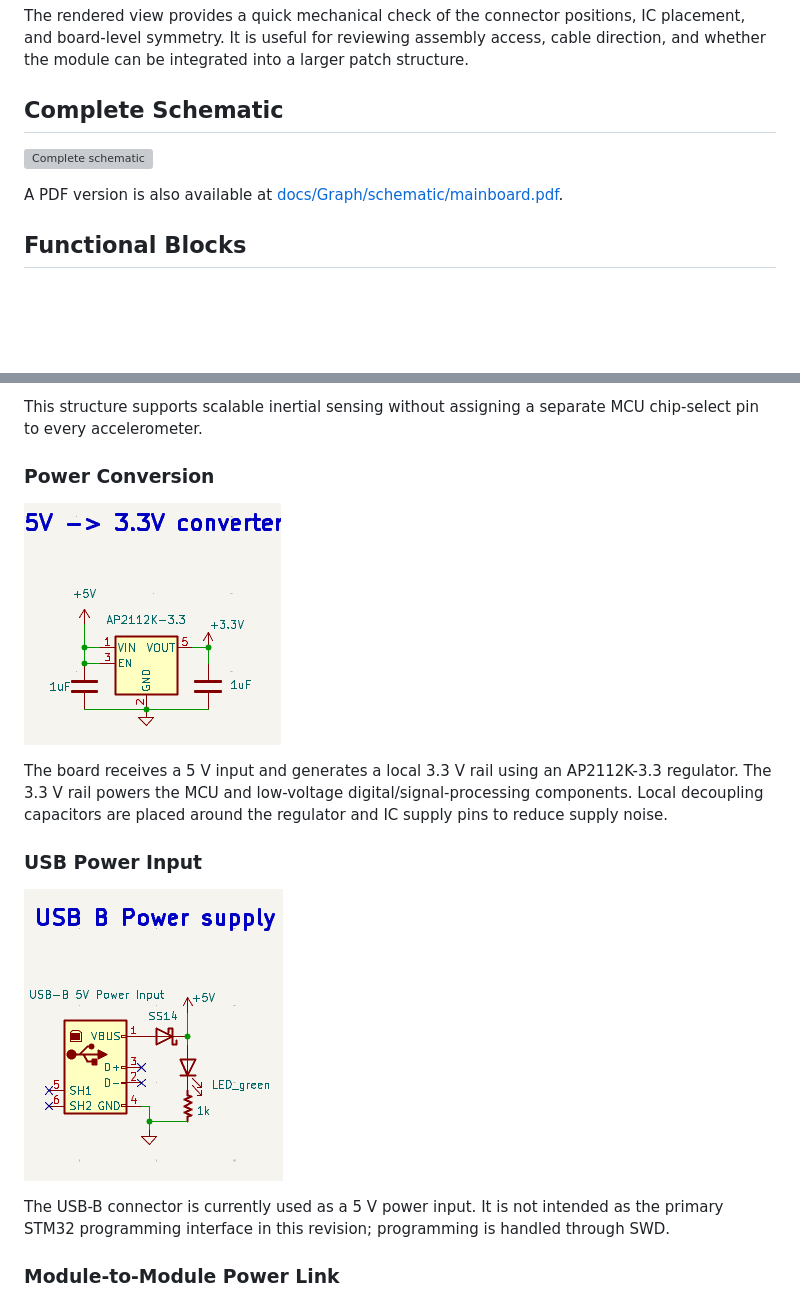
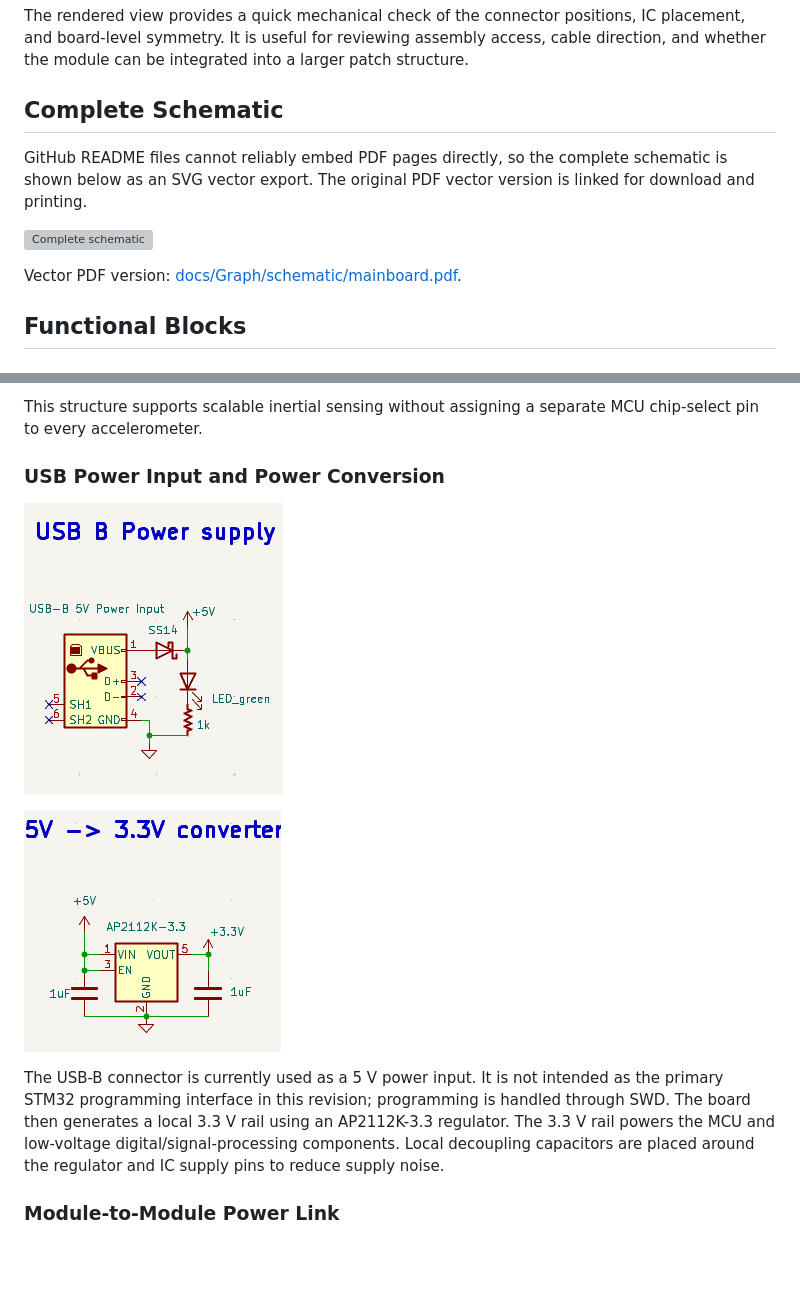
Before and after one commit to Yannas-Sun/e-skin-simulator, a Markdown page: README.md, 2 parts joined by grey strips. GitHub-like rendering; blank space fills up the shorter version; grey boxes are pictures that could not be loaded.

Commit message:
Refine hardware README power documentation

```diff
--- a/README.md
+++ b/README.md
@@ -16,9 +16,11 @@ The rendered view provides a quick mechanical check of the connector positions,
 
 ## Complete Schematic
 
+GitHub README files cannot reliably embed PDF pages directly, so the complete schematic is shown below as an SVG vector export. The original PDF vector version is linked for download and printing.
+
 ![Complete schematic](docs/Graph/schematic/mainboard.svg)
 
-A PDF version is also available at [docs/Graph/schematic/mainboard.pdf](docs/Graph/schematic/mainboard.pdf).
+Vector PDF version: [docs/Graph/schematic/mainboard.pdf](docs/Graph/schematic/mainboard.pdf).
 
 ## Functional Blocks
 
@@ -54,17 +56,13 @@ The accelerometer layer is connected through a dedicated FPC interface. A CD74HC
 
 This structure supports scalable inertial sensing without assigning a separate MCU chip-select pin to every accelerometer.
 
-### Power Conversion
+### USB Power Input and Power Conversion
+
+![USB schematic block](docs/Graph/schematic/USB.png)
 
 ![Power converter schematic block](docs/Graph/schematic/POWER_CONVERTER.png)
 
-The board receives a 5 V input and generates a local 3.3 V rail using an AP2112K-3.3 regulator. The 3.3 V rail powers the MCU and low-voltage digital/signal-processing components. Local decoupling capacitors are placed around the regulator and IC supply pins to reduce supply noise.
-
-### USB Power Input
-
-![USB schematic block](docs/Graph/schematic/USB.png)
-
-The USB-B connector is currently used as a 5 V power input. It is not intended as the primary STM32 programming interface in this revision; programming is handled through SWD.
+The USB-B connector is currently used as a 5 V power input. It is not intended as the primary STM32 programming interface in this revision; programming is handled through SWD. The board then generates a local 3.3 V rail using an AP2112K-3.3 regulator. The 3.3 V rail powers the MCU and low-voltage digital/signal-processing components. Local decoupling capacitors are placed around the regulator and IC supply pins to reduce supply noise.
 
 ### Module-to-Module Power Link
 
```
Also changed, not shown: CHANGELOG.md (+11 -0 lines).
